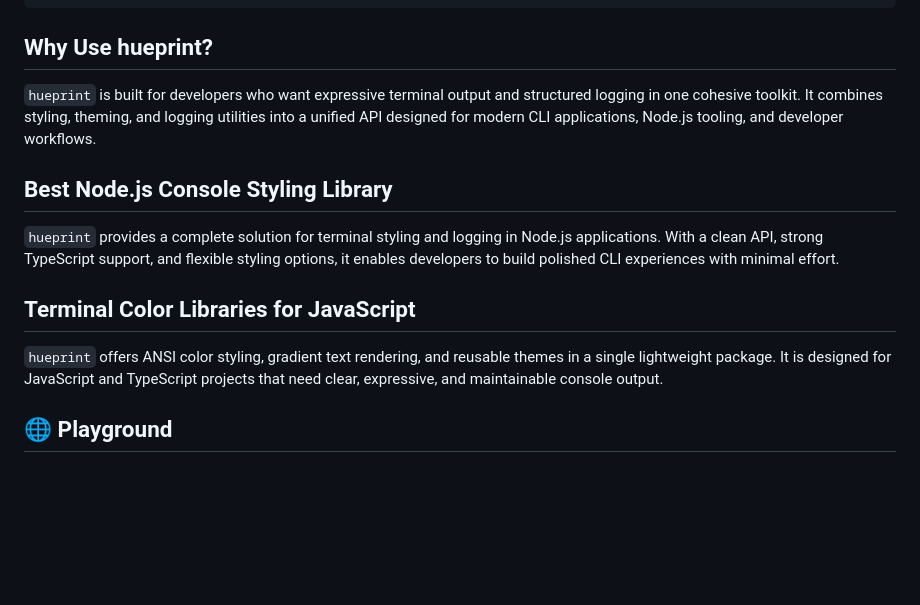
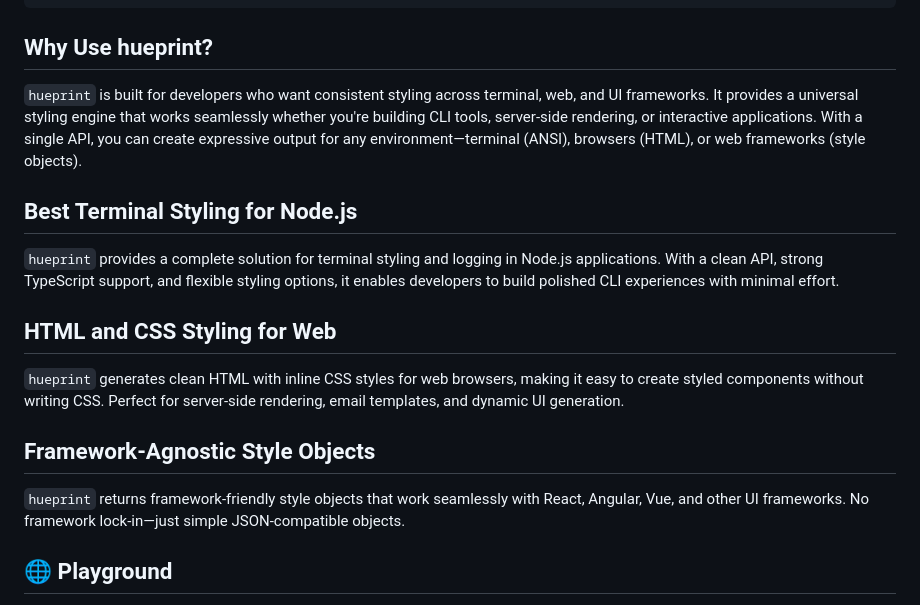
Before and after one commit to SWAPDROiD/hueprint, a Markdown page: README.md, the part around one of its changes. Drawn GitHub-style; blank space fills up the shorter version.

```diff
--- a/README.md
+++ b/README.md
@@ -157,15 +226,19 @@ import { normalizeStyleOptions } from 'hueprint/core';
 
 ## Why Use hueprint?
 
-`hueprint` is built for developers who want expressive terminal output and structured logging in one cohesive toolkit. It combines styling, theming, and logging utilities into a unified API designed for modern CLI applications, Node.js tooling, and developer workflows.
+`hueprint` is built for developers who want consistent styling across terminal, web, and UI frameworks. It provides a universal styling engine that works seamlessly whether you're building CLI tools, server-side rendering, or interactive applications. With a single API, you can create expressive output for any environment—terminal (ANSI), browsers (HTML), or web frameworks (style objects).
 
-## Best Node.js Console Styling Library
+## Best Terminal Styling for Node.js
 
 `hueprint` provides a complete solution for terminal styling and logging in Node.js applications. With a clean API, strong TypeScript support, and flexible styling options, it enables developers to build polished CLI experiences with minimal effort.
 
-## Terminal Color Libraries for JavaScript
+## HTML and CSS Styling for Web
 
-`hueprint` offers ANSI color styling, gradient text rendering, and reusable themes in a single lightweight package. It is designed for JavaScript and TypeScript projects that need clear, expressive, and maintainable console output.
+`hueprint` generates clean HTML with inline CSS styles for web browsers, making it easy to create styled components without writing CSS. Perfect for server-side rendering, email templates, and dynamic UI generation.
+
+## Framework-Agnostic Style Objects
+
+`hueprint` returns framework-friendly style objects that work seamlessly with React, Angular, Vue, and other UI frameworks. No framework lock-in—just simple JSON-compatible objects.
 
 ## 🌐 Playground
 
```
Also changed, not shown: other parts of README.md (+74 -5 lines), assets/sample-1.png (added), assets/sample-2.png (added), assets/sample.png (deleted), 14 other files.
